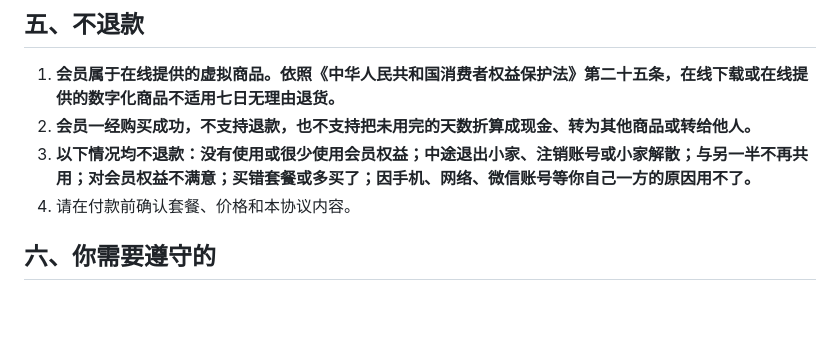
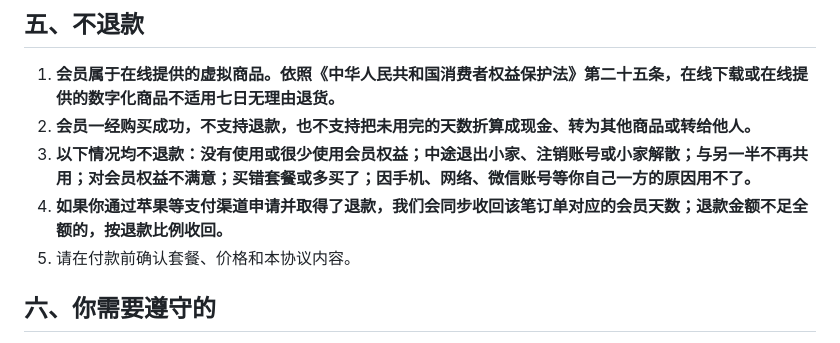
Before and after one commit to zhuuchaofan/weixinlittleprogram, a Markdown page: docs/VIP-AGREEMENT.md, the part around the change. Rendered like a GitHub page; blank space fills up the shorter version.

Commit message:
协议：渠道退款后收回对应会员天数
Co-Authored-By: Claude Sonnet 5.5 <noreply@anthropic.com>
Claude-Session: https://claude.ai/code/session_01VufCSSmfxp5PDNmNwVSYRP

```diff
--- a/docs/VIP-AGREEMENT.md
+++ b/docs/VIP-AGREEMENT.md
@@ -41,7 +41,8 @@
 1. **会员属于在线提供的虚拟商品。依照《中华人民共和国消费者权益保护法》第二十五条，在线下载或在线提供的数字化商品不适用七日无理由退货。**
 2. **会员一经购买成功，不支持退款，也不支持把未用完的天数折算成现金、转为其他商品或转给他人。**
 3. **以下情况均不退款：没有使用或很少使用会员权益；中途退出小家、注销账号或小家解散；与另一半不再共用；对会员权益不满意；买错套餐或多买了；因手机、网络、微信账号等你自己一方的原因用不了。**
-4. 请在付款前确认套餐、价格和本协议内容。
+4. **如果你通过苹果等支付渠道申请并取得了退款，我们会同步收回该笔订单对应的会员天数；退款金额不足全额的，按退款比例收回。**
+5. 请在付款前确认套餐、价格和本协议内容。
 
 ## 六、你需要遵守的
 
```
